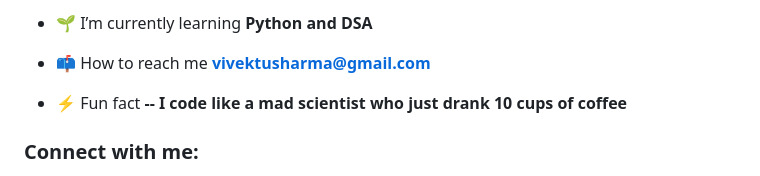
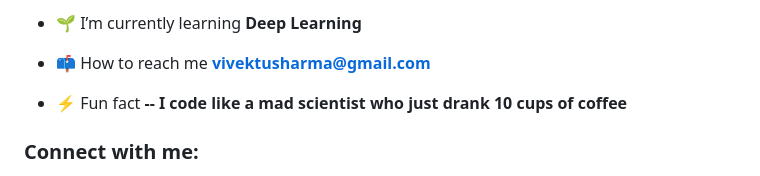
Before and after one commit to Vivek02Sharma/Vivek02Sharma, a Markdown page: README.md, the part around the change printed below. Drawn GitHub-style.

```diff
--- a/README.md
+++ b/README.md
@@ -6,5 +7,5 @@
 
-- 🌱 I’m currently learning **Python and  DSA**
+- 🌱 I’m currently learning **Deep Learning**
 
 - 📫 How to reach me **vivektusharma@gmail.com**
 
```
Also changed, not shown: other parts of README.md (+41 -7 lines).
